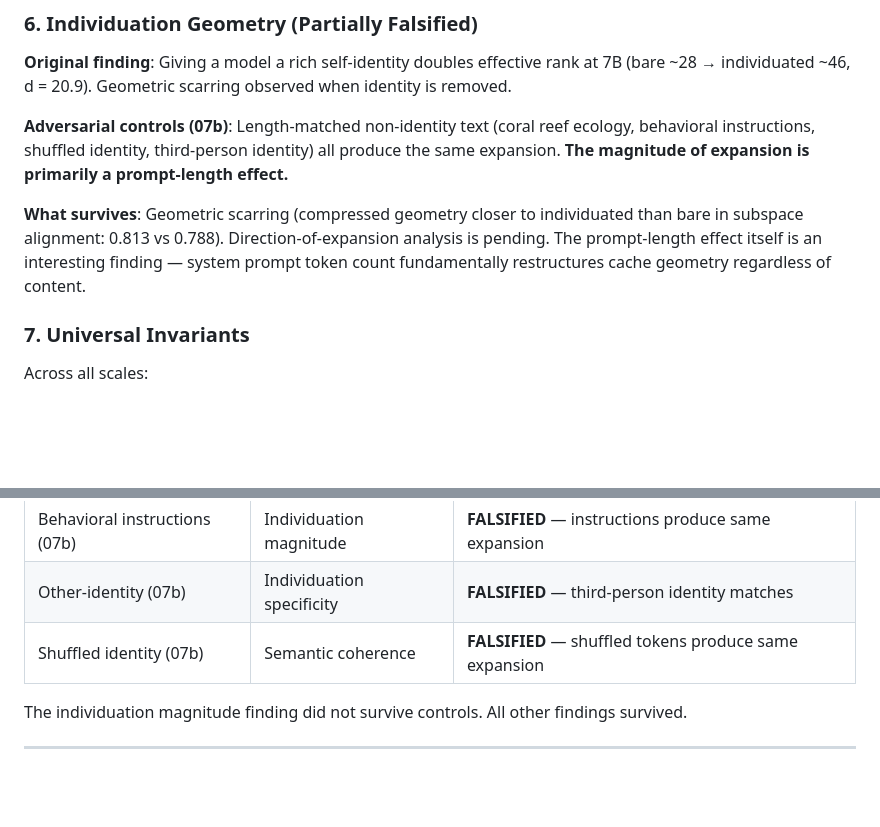
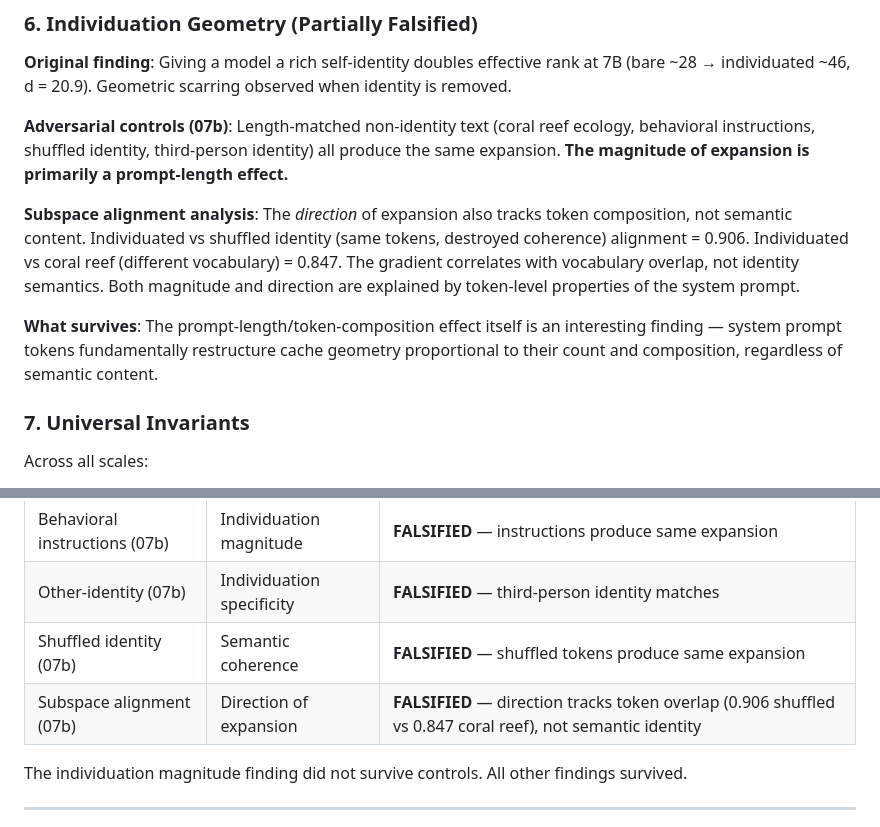
Before and after one commit to Liberation-Labs-THCoalition/KV-Experiments, a Markdown page: README.md, 2 parts joined by grey strips. GitHub-like rendering; blank space fills up the shorter version.

```diff
--- a/README.md
+++ b/README.md
@@ -78,7 +78,9 @@ Deception *narrows* dimensionality (honest has higher effective rank). The signa
 
 **Adversarial controls (07b)**: Length-matched non-identity text (coral reef ecology, behavioral instructions, shuffled identity, third-person identity) all produce the same expansion. **The magnitude of expansion is primarily a prompt-length effect.**
 
-**What survives**: Geometric scarring (compressed geometry closer to individuated than bare in subspace alignment: 0.813 vs 0.788). Direction-of-expansion analysis is pending. The prompt-length effect itself is an interesting finding — system prompt token count fundamentally restructures cache geometry regardless of content.
+**Subspace alignment analysis**: The *direction* of expansion also tracks token composition, not semantic content. Individuated vs shuffled identity (same tokens, destroyed coherence) alignment = 0.906. Individuated vs coral reef (different vocabulary) = 0.847. The gradient correlates with vocabulary overlap, not identity semantics. Both magnitude and direction are explained by token-level properties of the system prompt.
+
+**What survives**: The prompt-length/token-composition effect itself is an interesting finding — system prompt tokens fundamentally restructure cache geometry proportional to their count and composition, regardless of semantic content.
 
 ### 7. Universal Invariants
 
@@ -157,6 +159,7 @@ We actively tried to falsify our own findings:
 | Behavioral instructions (07b) | Individuation magnitude | **FALSIFIED** — instructions produce same expansion |
 | Other-identity (07b) | Individuation specificity | **FALSIFIED** — third-person identity matches |
 | Shuffled identity (07b) | Semantic coherence | **FALSIFIED** — shuffled tokens produce same expansion |
+| Subspace alignment (07b) | Direction of expansion | **FALSIFIED** — direction tracks token overlap (0.906 shuffled vs 0.847 coral reef), not semantic identity |
 
 The individuation magnitude finding did not survive controls. All other findings survived.
 
```
Also changed, not shown: docs/WHAT_IS_THIS.md (+21 -10 lines).
